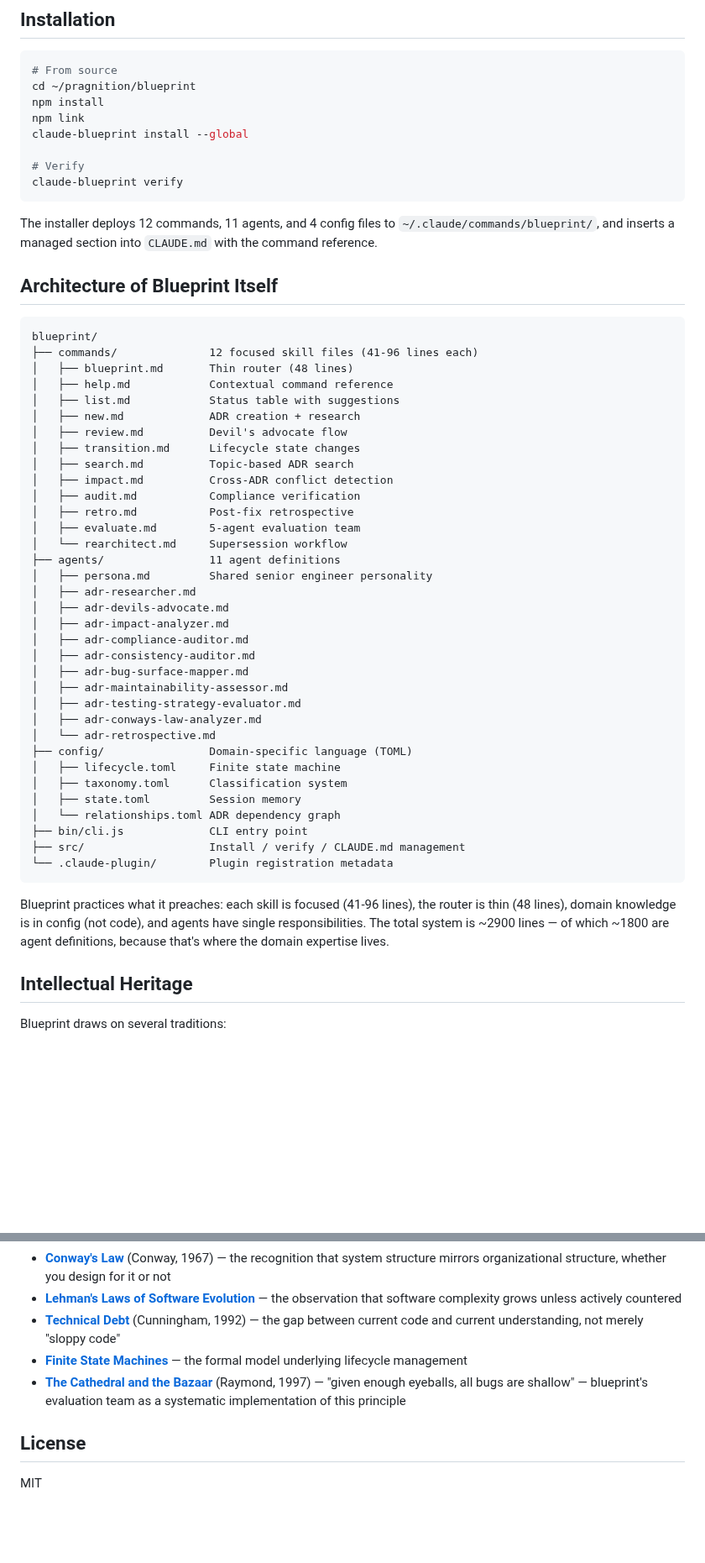
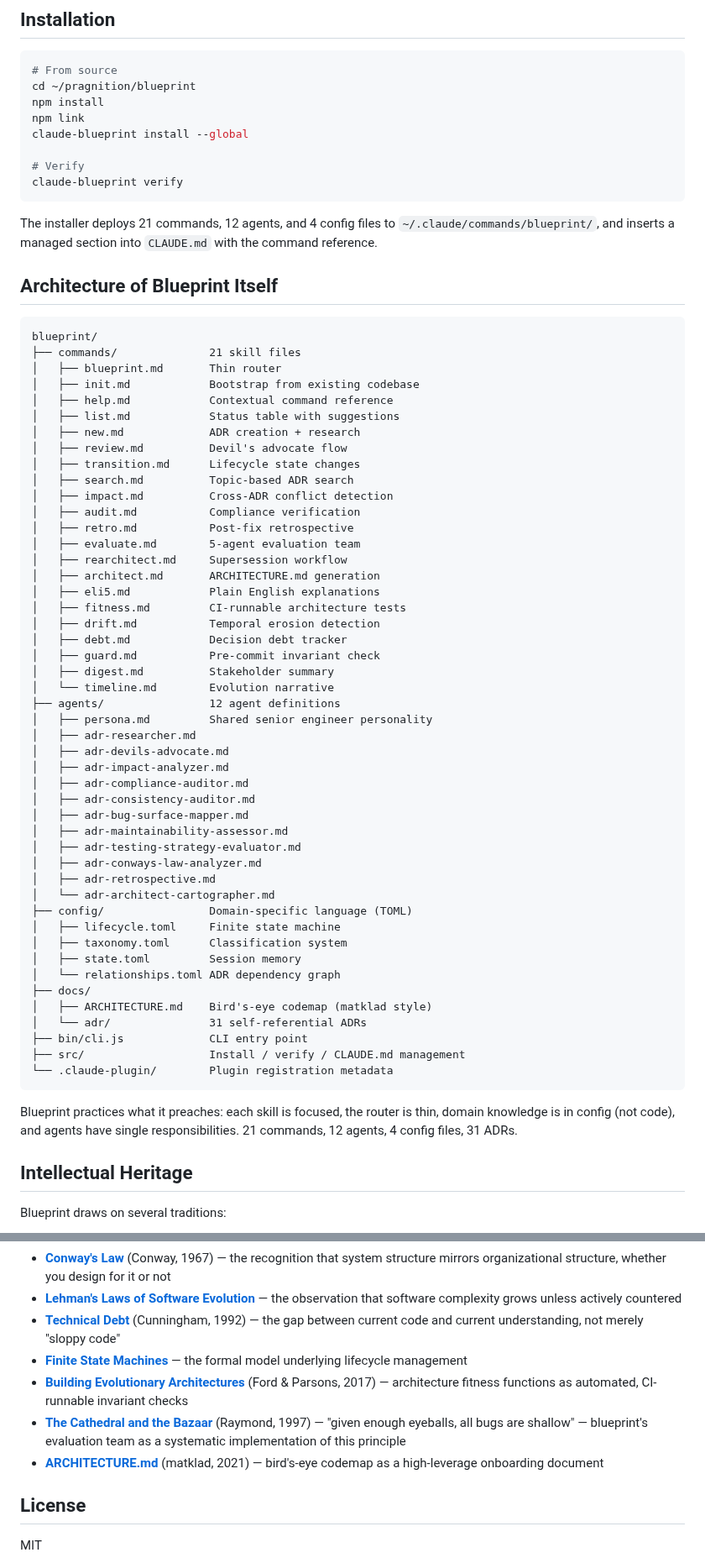
Before and after one commit to ThePyProgrammer/blueprint, a Markdown page: README.md, 2 parts joined by grey strips. Shown at 84% size. GitHub-like rendering; blank space fills up the shorter version.

Commit message:
docs: update README with continuous governance and full inventory
Add Continuous Governance section (fitness functions, drift, debt, guard).
Update architecture tree to 21 commands + 12 agents + 31 ADRs.
Add Building Evolutionary Architectures and matklad to intellectual heritage.

Co-Authored-By: Claude Opus 4.6 (1M context) <noreply@anthropic.com>

````diff
--- a/README.md
+++ b/README.md
@@ -265,14 +277,15 @@ claude-blueprint install --global
 claude-blueprint verify
 ```
 
-The installer deploys 12 commands, 11 agents, and 4 config files to `~/.claude/commands/blueprint/`, and inserts a managed section into `CLAUDE.md` with the command reference.
+The installer deploys 21 commands, 12 agents, and 4 config files to `~/.claude/commands/blueprint/`, and inserts a managed section into `CLAUDE.md` with the command reference.
 
 ## Architecture of Blueprint Itself
 
 ```
 blueprint/
-├── commands/              12 focused skill files (41-96 lines each)
-│   ├── blueprint.md       Thin router (48 lines)
+├── commands/              21 skill files
+│   ├── blueprint.md       Thin router
+│   ├── init.md            Bootstrap from existing codebase
 │   ├── help.md            Contextual command reference
 │   ├── list.md            Status table with suggestions
 │   ├── new.md             ADR creation + research
@@ -283,8 +296,16 @@ blueprint/
 │   ├── audit.md           Compliance verification
 │   ├── retro.md           Post-fix retrospective
 │   ├── evaluate.md        5-agent evaluation team
-│   └── rearchitect.md     Supersession workflow
-├── agents/                11 agent definitions
+│   ├── rearchitect.md     Supersession workflow
+│   ├── architect.md       ARCHITECTURE.md generation
+│   ├── eli5.md            Plain English explanations
+│   ├── fitness.md         CI-runnable architecture tests
+│   ├── drift.md           Temporal erosion detection
+│   ├── debt.md            Decision debt tracker
+│   ├── guard.md           Pre-commit invariant check
+│   ├── digest.md          Stakeholder summary
+│   └── timeline.md        Evolution narrative
+├── agents/                12 agent definitions
 │   ├── persona.md         Shared senior engineer personality
 │   ├── adr-researcher.md
 │   ├── adr-devils-advocate.md
@@ -295,18 +316,22 @@ blueprint/
 │   ├── adr-maintainability-assessor.md
 │   ├── adr-testing-strategy-evaluator.md
 │   ├── adr-conways-law-analyzer.md
-│   └── adr-retrospective.md
+│   ├── adr-retrospective.md
+│   └── adr-architect-cartographer.md
 ├── config/                Domain-specific language (TOML)
 │   ├── lifecycle.toml     Finite state machine
 │   ├── taxonomy.toml      Classification system
 │   ├── state.toml         Session memory
 │   └── relationships.toml ADR dependency graph
+├── docs/
+│   ├── ARCHITECTURE.md    Bird's-eye codemap (matklad style)
+│   └── adr/               31 self-referential ADRs
 ├── bin/cli.js             CLI entry point
 ├── src/                   Install / verify / CLAUDE.md management
 └── .claude-plugin/        Plugin registration metadata
 ```
 
-Blueprint practices what it preaches: each skill is focused (41-96 lines), the router is thin (48 lines), domain knowledge is in config (not code), and agents have single responsibilities. The total system is ~2900 lines — of which ~1800 are agent definitions, because that's where the domain expertise lives.
+Blueprint practices what it preaches: each skill is focused, the router is thin, domain knowledge is in config (not code), and agents have single responsibilities. 21 commands, 12 agents, 4 config files, 31 ADRs.
 
 ## Intellectual Heritage
 
@@ -319,7 +344,9 @@ Blueprint draws on several traditions:
 - **[Lehman's Laws of Software Evolution](https://en.wikipedia.org/wiki/Lehman%27s_laws_of_software_evolution)** — the observation that software complexity grows unless actively countered
 - **[Technical Debt](https://wiki.c2.com/?TechnicalDebt)** (Cunningham, 1992) — the gap between current code and current understanding, not merely "sloppy code"
 - **[Finite State Machines](https://en.wikipedia.org/wiki/Finite-state_machine)** — the formal model underlying lifecycle management
+- **[Building Evolutionary Architectures](https://www.oreilly.com/library/view/building-evolutionary-architectures/9781491986356/)** (Ford & Parsons, 2017) — architecture fitness functions as automated, CI-runnable invariant checks
 - **[The Cathedral and the Bazaar](http://www.catb.org/~esr/writings/cathedral-bazaar/)** (Raymond, 1997) — "given enough eyeballs, all bugs are shallow" — blueprint's evaluation team as a systematic implementation of this principle
+- **[ARCHITECTURE.md](https://matklad.github.io/2021/02/06/ARCHITECTURE.md.html)** (matklad, 2021) — bird's-eye codemap as a high-leverage onboarding document
 
 ## License
 
````
Also changed, not shown: other parts of README.md (+12 -0 lines).
